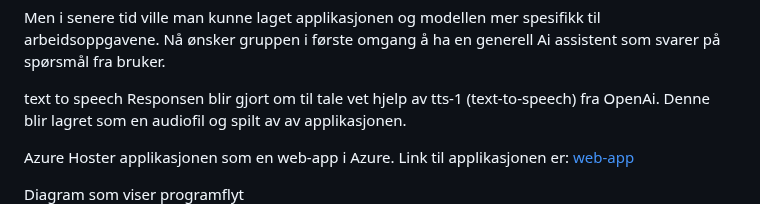
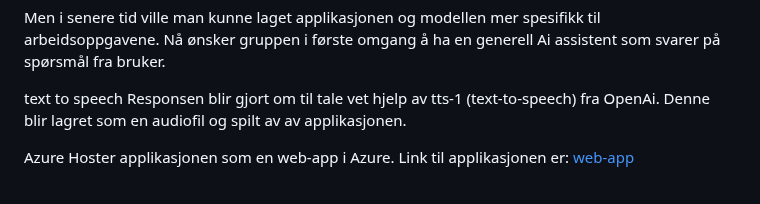
Before and after one commit to donadelicc/nova, a Markdown page: reports/report.md, the part around the change. GitHub-like rendering.

```diff
--- a/reports/report.md
+++ b/reports/report.md
@@ -42,7 +42,6 @@ Hoster applikasjonen som en web-app i Azure. Link til applikasjonen er:
 [web-app](https://youraiassistant.azurewebsites.net)
 
 
-Diagram som viser programflyt
 ![Design](../assets/images/design.drawio.png)
 
 
```
